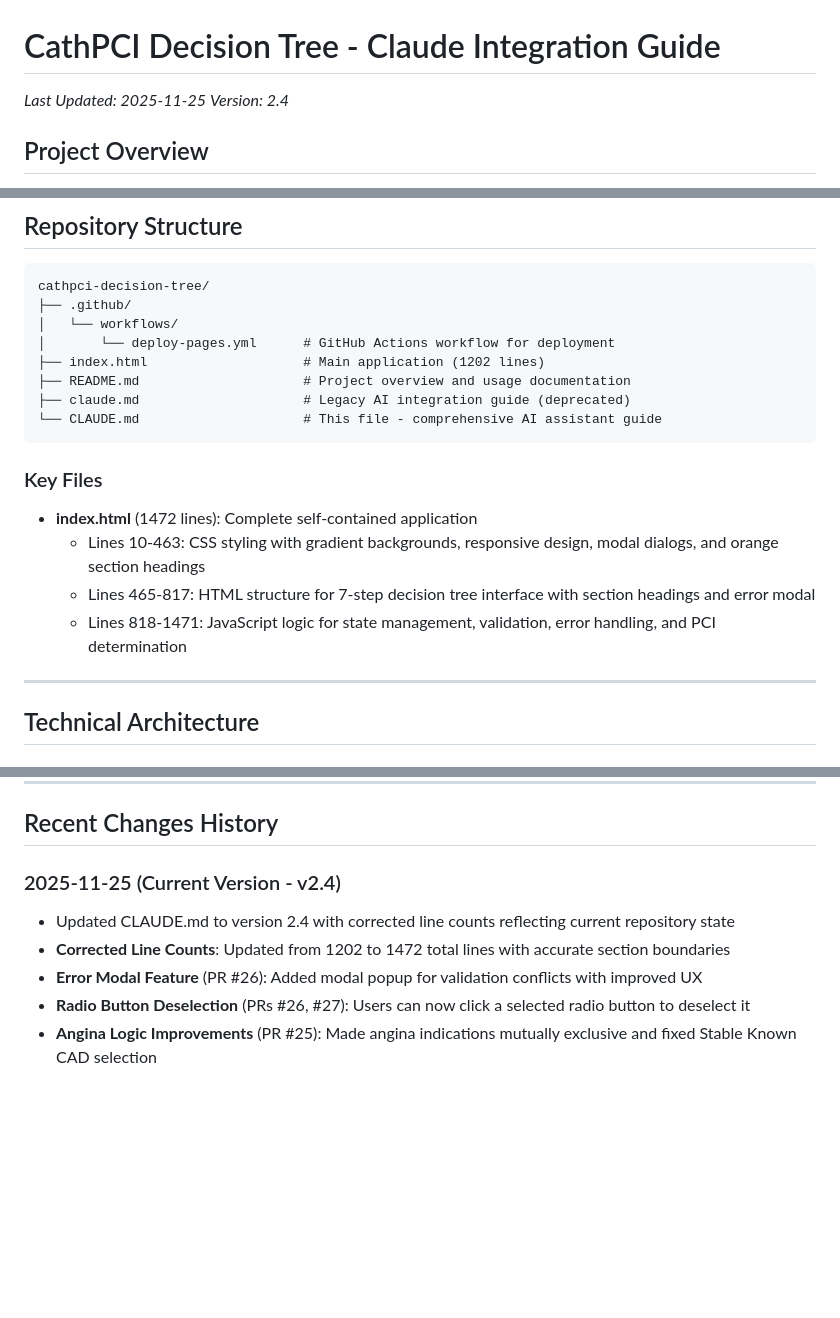
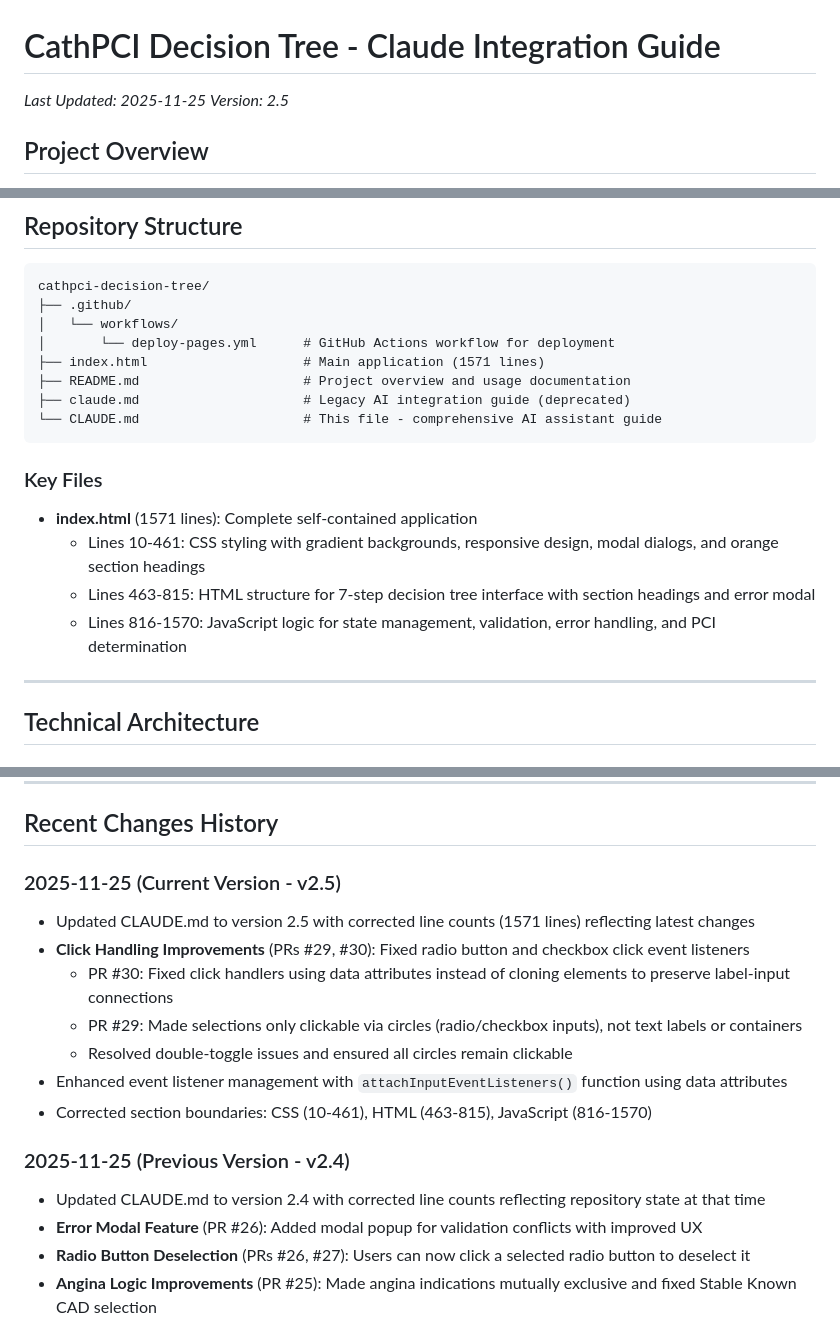
Before and after one commit to CartaHealthcareCathPCI/cathpci-decision-tree, a Markdown page: CLAUDE.md, 3 parts joined by grey strips. Rendered like a GitHub page; blank space fills up the shorter version.

Commit message:
Update CLAUDE.md to v2.5 with accurate line counts and recent PR documentation

```diff
--- a/CLAUDE.md
+++ b/CLAUDE.md
@@ -1,7 +1,7 @@
 # CathPCI Decision Tree - Claude Integration Guide
 
 *Last Updated: 2025-11-25*
-*Version: 2.4*
+*Version: 2.5*
 
 ## Project Overview
 
@@ -28,7 +28,7 @@ cathpci-decision-tree/
 ├── .github/
 │   └── workflows/
 │       └── deploy-pages.yml      # GitHub Actions workflow for deployment
-├── index.html                    # Main application (1202 lines)
+├── index.html                    # Main application (1571 lines)
 ├── README.md                     # Project overview and usage documentation
 ├── claude.md                     # Legacy AI integration guide (deprecated)
 └── CLAUDE.md                     # This file - comprehensive AI assistant guide
@@ -36,10 +36,10 @@ cathpci-decision-tree/
 
 ### Key Files
 
-- **index.html** (1472 lines): Complete self-contained application
-  - Lines 10-463: CSS styling with gradient backgrounds, responsive design, modal dialogs, and orange section headings
-  - Lines 465-817: HTML structure for 7-step decision tree interface with section headings and error modal
-  - Lines 818-1471: JavaScript logic for state management, validation, error handling, and PCI determination
+- **index.html** (1571 lines): Complete self-contained application
+  - Lines 10-461: CSS styling with gradient backgrounds, responsive design, modal dialogs, and orange section headings
+  - Lines 463-815: HTML structure for 7-step decision tree interface with section headings and error modal
+  - Lines 816-1570: JavaScript logic for state management, validation, error handling, and PCI determination
 
 ---
 
@@ -410,9 +411,17 @@ Expected: All selections cleared, form returns to initial state
 
 ## Recent Changes History
 
-### 2025-11-25 (Current Version - v2.4)
-- Updated CLAUDE.md to version 2.4 with corrected line counts reflecting current repository state
-- **Corrected Line Counts**: Updated from 1202 to 1472 total lines with accurate section boundaries
+### 2025-11-25 (Current Version - v2.5)
+- Updated CLAUDE.md to version 2.5 with corrected line counts (1571 lines) reflecting latest changes
+- **Click Handling Improvements** (PRs #29, #30): Fixed radio button and checkbox click event listeners
+  - PR #30: Fixed click handlers using data attributes instead of cloning elements to preserve label-input connections
+  - PR #29: Made selections only clickable via circles (radio/checkbox inputs), not text labels or containers
+  - Resolved double-toggle issues and ensured all circles remain clickable
+- Enhanced event listener management with `attachInputEventListeners()` function using data attributes
+- Corrected section boundaries: CSS (10-461), HTML (463-815), JavaScript (816-1570)
+
+### 2025-11-25 (Previous Version - v2.4)
+- Updated CLAUDE.md to version 2.4 with corrected line counts reflecting repository state at that time
 - **Error Modal Feature** (PR #26): Added modal popup for validation conflicts with improved UX
 - **Radio Button Deselection** (PRs #26, #27): Users can now click a selected radio button to deselect it
 - **Angina Logic Improvements** (PR #25): Made angina indications mutually exclusive and fixed Stable Known CAD selection
```
Also changed, not shown: other parts of CLAUDE.md (+2 -0 lines).
